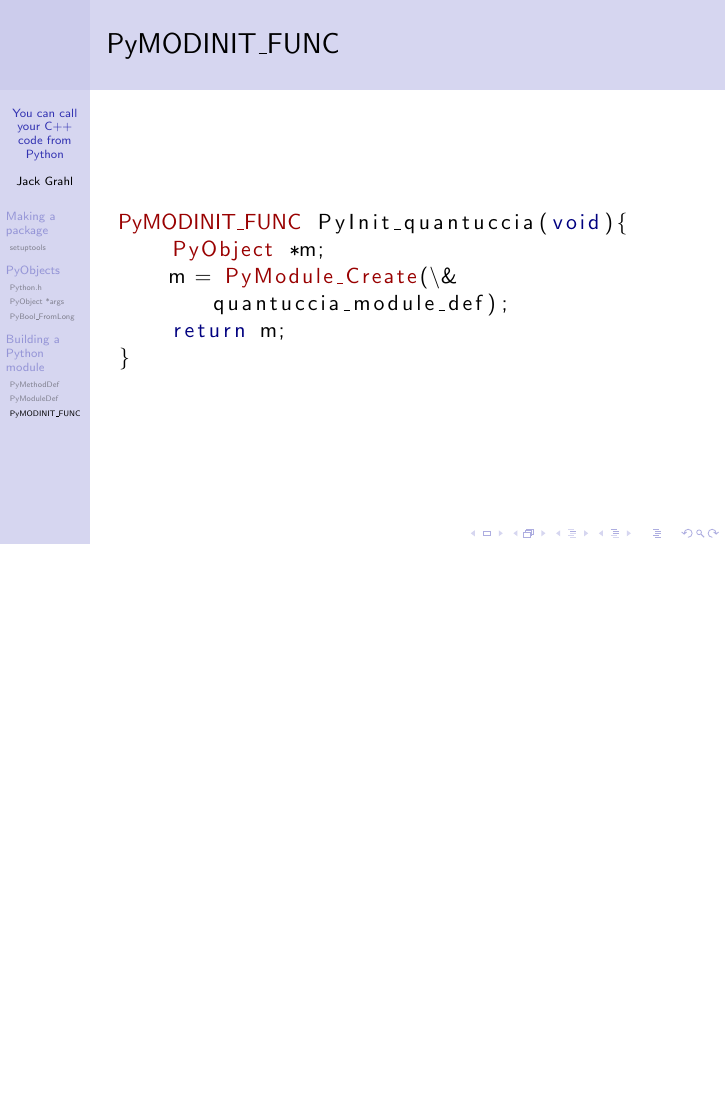
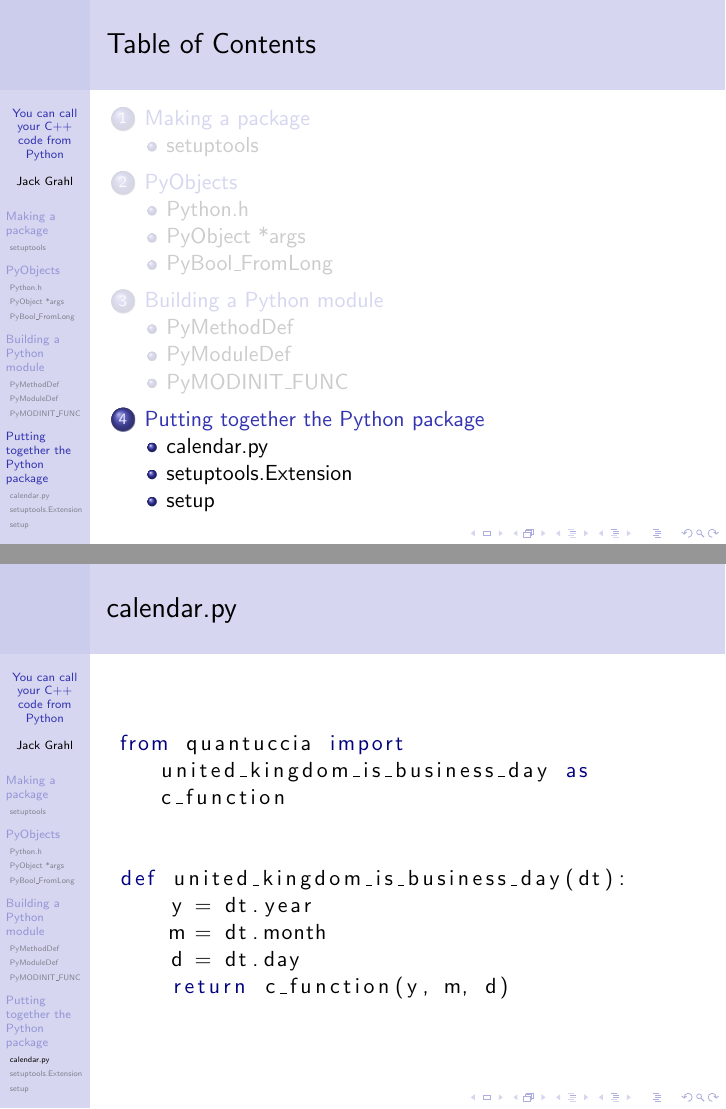
Before and after one commit to jwg4/pyQuantuccia, LaTeX slides (docs/full_stack_quants.tex): page 10 of 10 before the commit and pages 11 and 12 of 14 after it, the two joined at a grey line, the shorter picture padded with empty space. Compiled offline with pdfLaTeX.

Commit message:
Add two more frames about the new setup.py._

```diff
--- a/docs/full_stack_quants.tex
+++ b/docs/full_stack_quants.tex
@@ -153,5 +153,27 @@ PyMODINIT_FUNC PyInit_quantuccia(void){
 		\end{lstlisting}
 	\end{frame}
 
+	\section{Putting together the Python package}
+
+	\subsection{calendar.py}
+	\begin{frame}[fragile]
+		\frametitle{calendar.py}
+		\begin{lstlisting}[language=Python]
+from quantuccia import united_kingdom_is_business_day as c_function
 
 
+def united_kingdom_is_business_day(dt):
+    y = dt.year
+    m = dt.month
+    d = dt.day
+    return c_function(y, m, d)
+		\end{lstlisting}
+	\end{frame}
+
+	\subsection{setuptools.Extension}
+	\begin{frame}[fragile]
+		\frametitle{setuptools.Extension}
+		\begin{lstlisting}[language=Python]
+import setuptools
+
+qu_ext = setuptools.Extension(
@@ -157,0 +188,7 @@ PyMODINIT_FUNC PyInit_quantuccia(void){
+	\subsection{setup}
+	\begin{frame}[fragile]
+		\frametitle{setup}
+		\begin{lstlisting}[language=Python]
+setuptools.setup(
+    name='pyQuantuccia',
+    author='Jack Grahl',
```
Also changed, not shown: docs/full_stack_quants.tex (19 more changed lines).
